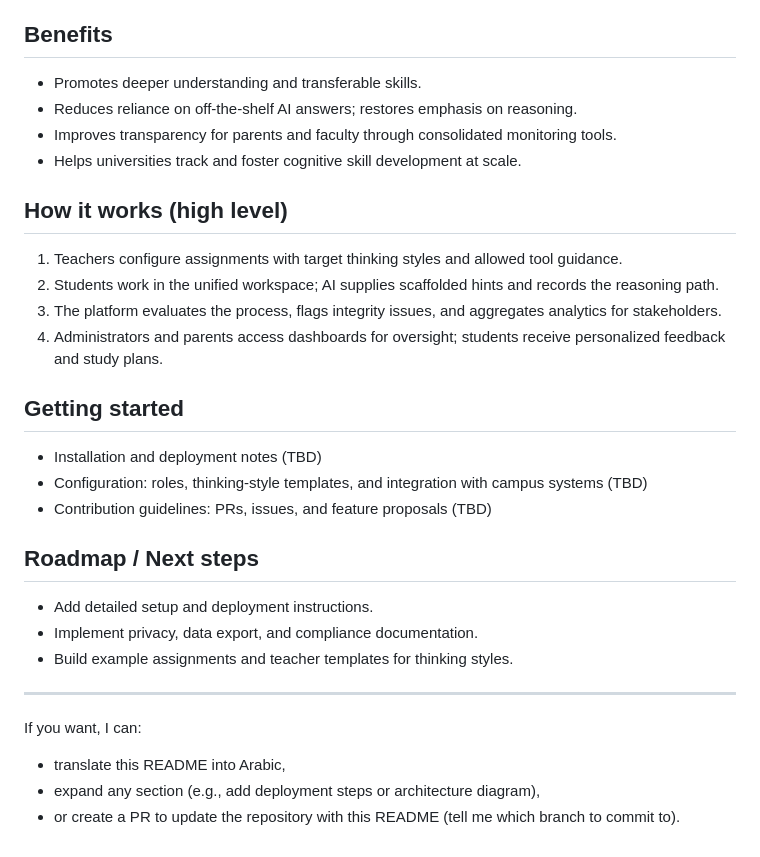
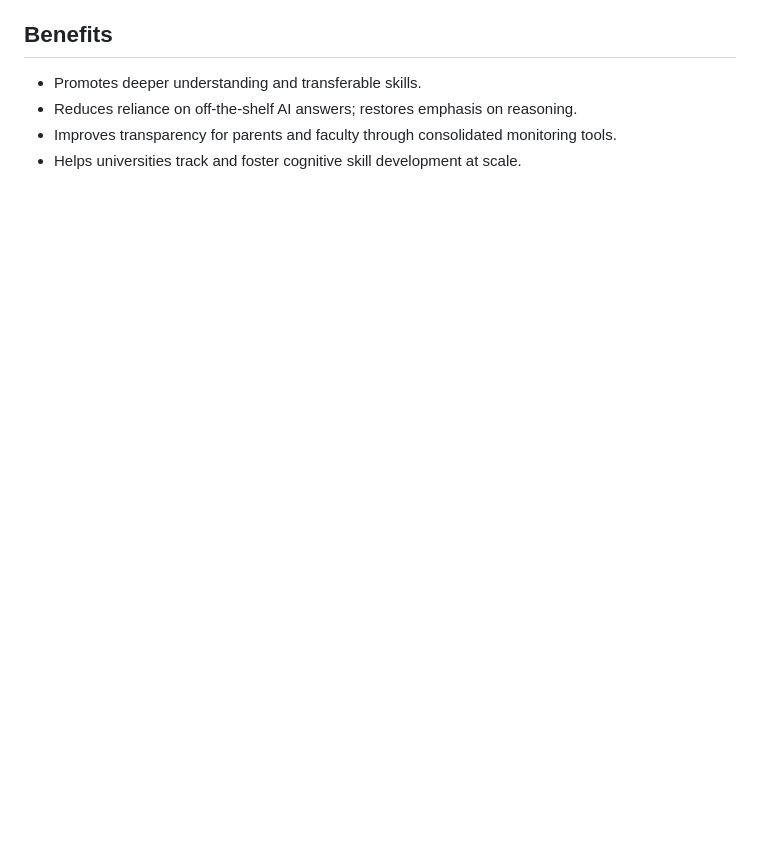
Before and after one commit to omar1alkhateeb/asqot, a Markdown page: README (1).md, the part around the change. GitHub-like rendering; blank space fills up the shorter version.

Commit message:
Revise README to streamline content
Removed sections on how the platform works, getting started, and next steps.

```diff
--- a/README (1).md
+++ b/README (1).md
@@ -31,26 +31,3 @@ ASQOT combines administrative tools and guided AI to transform how students lear
 - Reduces reliance on off-the-shelf AI answers; restores emphasis on reasoning.
 - Improves transparency for parents and faculty through consolidated monitoring tools.
 - Helps universities track and foster cognitive skill development at scale.
-
-## How it works (high level)
-1. Teachers configure assignments with target thinking styles and allowed tool guidance.
-2. Students work in the unified workspace; AI supplies scaffolded hints and records the reasoning path.
-3. The platform evaluates the process, flags integrity issues, and aggregates analytics for stakeholders.
-4. Administrators and parents access dashboards for oversight; students receive personalized feedback and study plans.
-
-## Getting started
-- Installation and deployment notes (TBD)
-- Configuration: roles, thinking-style templates, and integration with campus systems (TBD)
-- Contribution guidelines: PRs, issues, and feature proposals (TBD)
-
-## Roadmap / Next steps
-- Add detailed setup and deployment instructions.
-- Implement privacy, data export, and compliance documentation.
-- Build example assignments and teacher templates for thinking styles.
-
----
-
-If you want, I can:
-- translate this README into Arabic,
-- expand any section (e.g., add deployment steps or architecture diagram),
-- or create a PR to update the repository with this README (tell me which branch to commit to).
```
